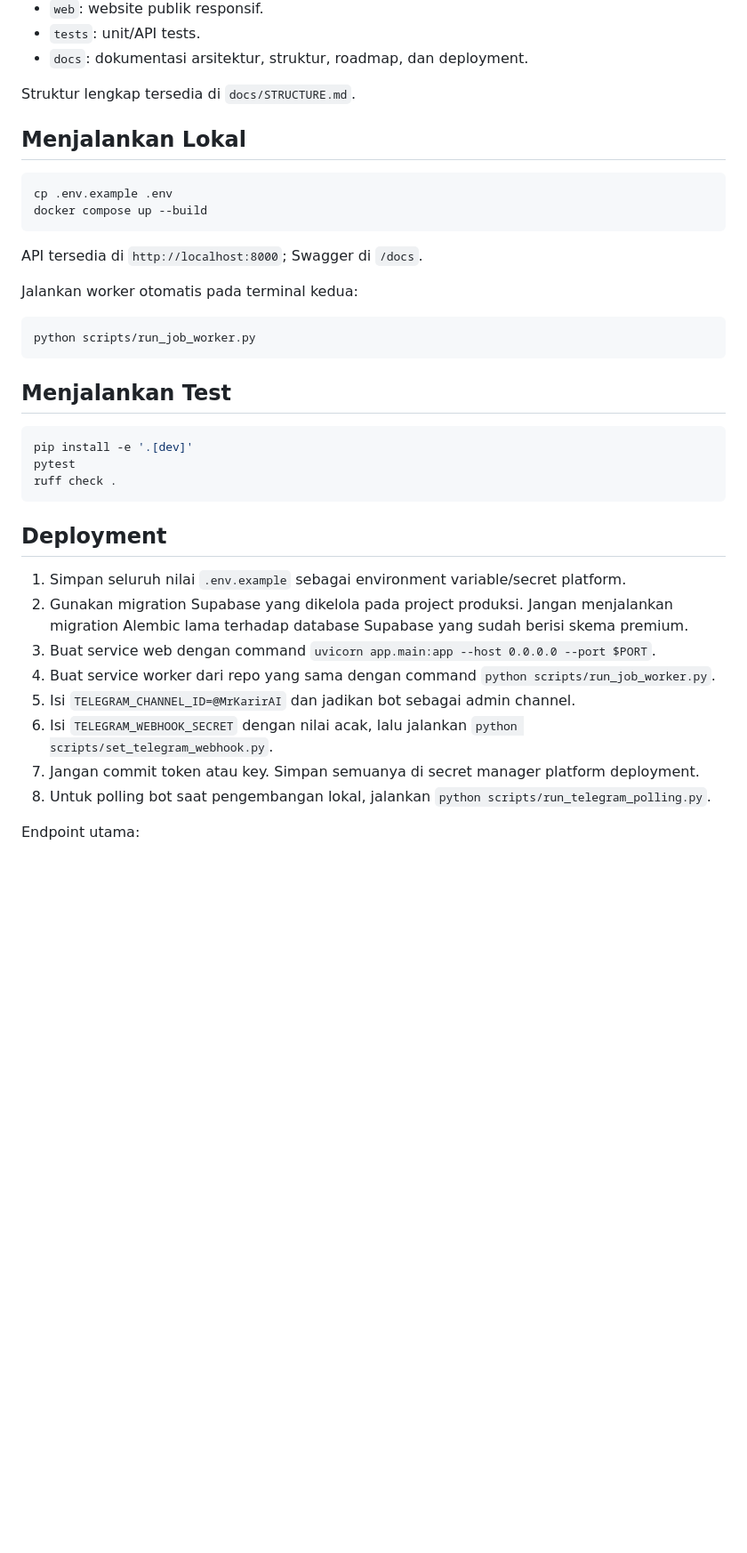
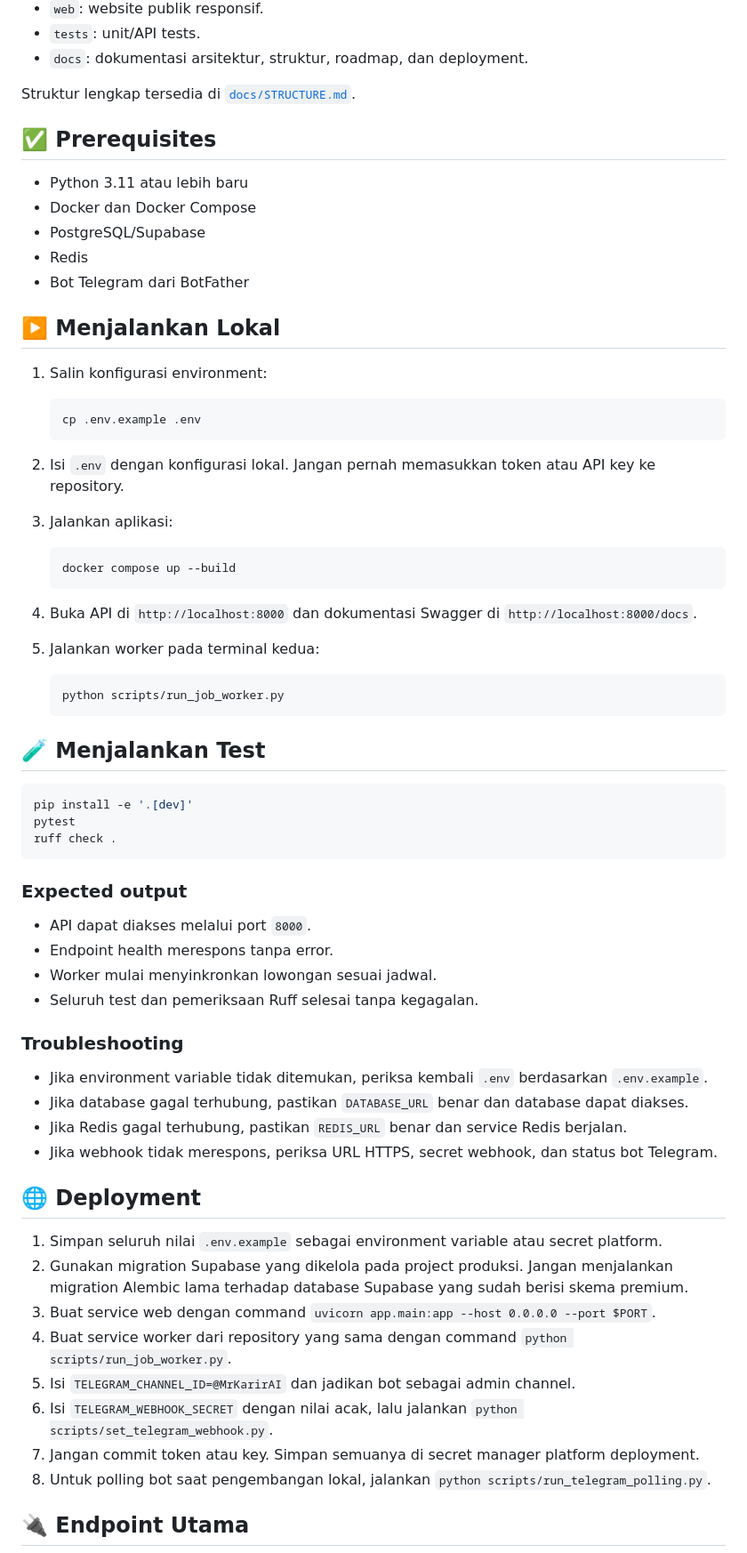
Before and after one commit to MrKarirBotku/MrKarirBot, a Markdown page: README.md, the part around one of its changes. Shown at 89% size. GitHub-like rendering; blank space fills up the shorter version.

Commit message:
Improve project README and developer profile

````diff
--- a/README.md
+++ b/README.md
@@ -41,24 +82,41 @@ WhatsApp Business API tidak termasuk roadmap aktif sementara waktu. Detail roadm
 - `tests`: unit/API tests.
 - `docs`: dokumentasi arsitektur, struktur, roadmap, dan deployment.
 
-Struktur lengkap tersedia di `docs/STRUCTURE.md`.
+Struktur lengkap tersedia di [`docs/STRUCTURE.md`](docs/STRUCTURE.md).
 
-## Menjalankan Lokal
+## ✅ Prerequisites
 
-```bash
-cp .env.example .env
-docker compose up --build
-```
+- Python 3.11 atau lebih baru
+- Docker dan Docker Compose
+- PostgreSQL/Supabase
+- Redis
+- Bot Telegram dari BotFather
 
-API tersedia di `http://localhost:8000`; Swagger di `/docs`.
+## ▶️ Menjalankan Lokal
 
-Jalankan worker otomatis pada terminal kedua:
+1. Salin konfigurasi environment:
 
-```bash
-python scripts/run_job_worker.py
-```
+   ```bash
+   cp .env.example .env
+   ```
 
-## Menjalankan Test
+2. Isi `.env` dengan konfigurasi lokal. Jangan pernah memasukkan token atau API key ke repository.
+
+3. Jalankan aplikasi:
+
+   ```bash
+   docker compose up --build
+   ```
+
+4. Buka API di `http://localhost:8000` dan dokumentasi Swagger di `http://localhost:8000/docs`.
+
+5. Jalankan worker pada terminal kedua:
+
+   ```bash
+   python scripts/run_job_worker.py
+   ```
+
+## 🧪 Menjalankan Test
 
 ```bash
 pip install -e '.[dev]'
@@ -66,16 +124,30 @@ pytest
 ruff check .
 ```
 
-## Deployment
+### Expected output
 
-1. Simpan seluruh nilai `.env.example` sebagai environment variable/secret platform.
+- API dapat diakses melalui port `8000`.
+- Endpoint health merespons tanpa error.
+- Worker mulai menyinkronkan lowongan sesuai jadwal.
+- Seluruh test dan pemeriksaan Ruff selesai tanpa kegagalan.
+
+### Troubleshooting
+
+- Jika environment variable tidak ditemukan, periksa kembali `.env` berdasarkan `.env.example`.
+- Jika database gagal terhubung, pastikan `DATABASE_URL` benar dan database dapat diakses.
+- Jika Redis gagal terhubung, pastikan `REDIS_URL` benar dan service Redis berjalan.
+- Jika webhook tidak merespons, periksa URL HTTPS, secret webhook, dan status bot Telegram.
+
+## 🌐 Deployment
+
+1. Simpan seluruh nilai `.env.example` sebagai environment variable atau secret platform.
 2. Gunakan migration Supabase yang dikelola pada project produksi. Jangan menjalankan migration Alembic lama terhadap database Supabase yang sudah berisi skema premium.
 3. Buat service web dengan command `uvicorn app.main:app --host 0.0.0.0 --port $PORT`.
-4. Buat service worker dari repo yang sama dengan command `python scripts/run_job_worker.py`.
+4. Buat service worker dari repository yang sama dengan command `python scripts/run_job_worker.py`.
 5. Isi `TELEGRAM_CHANNEL_ID=@MrKarirAI` dan jadikan bot sebagai admin channel.
 6. Isi `TELEGRAM_WEBHOOK_SECRET` dengan nilai acak, lalu jalankan `python scripts/set_telegram_webhook.py`.
 7. Jangan commit token atau key. Simpan semuanya di secret manager platform deployment.
 8. Untuk polling bot saat pengembangan lokal, jalankan `python scripts/run_telegram_polling.py`.
 
-Endpoint utama:
+## 🔌 Endpoint Utama
 
````
Also changed, not shown: other parts of README.md (+88 -22 lines).
